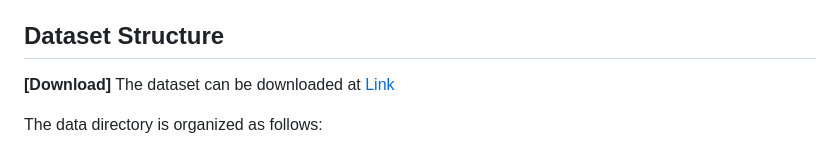
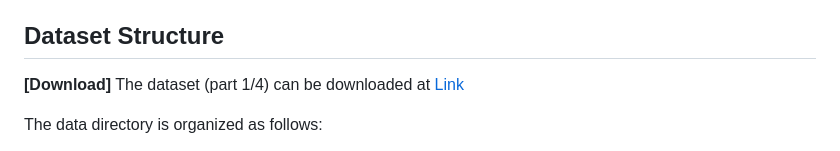
Before and after one commit to aioz-ai/AIOZ-GDANCE, a Markdown page: README.md, the part around the change. Rendered like a GitHub page.

```diff
--- a/README.md
+++ b/README.md
@@ -5,7 +5,7 @@
 > Music-driven choreography is a challenging problem with a wide variety of industrial applications. Recently, many methods have been proposed to synthesize dance motions from music for a single dancer. However, generating dance motion for a group remains an open problem. In this paper, we present GDANCE, a new large-scale dataset for music-driven group dance generation. Unlike existing datasets that only support single dance, our new dataset contains group dance videos, hence supporting the study of group choreography. We propose a semi-autonomous labeling method with humans in the loop to obtain the 3D ground truth for our dataset. The proposed dataset consists of 16.7 hours of paired music and 3D motion from in-the-wild videos, covering 7 dance styles and 16 music genres. We show that naively applying single dance generation technique to creating group dance motion may lead to unsatisfactory results, such as inconsistent movements and collisions between dancers. Based on our new dataset, we propose a new method that takes an input music sequence and a set of 3D positions of dancers to efficiently produce multiple group-coherent choreographies. We propose new evaluation metrics for measuring group dance quality and perform intensive experiments to demonstrate the effectiveness of our method. Our code and dataset will be released to facilitate future research on group dance generation.
 
 ## Dataset Structure
-**[Download]** The dataset can be downloaded at [Link](https://vision.aioz.io/f/cc712c8bc57e41d5a6ad/?dl=1)
+**[Download]** The dataset (part 1/4) can be downloaded at [Link](https://vision.aioz.io/f/cc712c8bc57e41d5a6ad/?dl=1)
 
 The data directory is organized as follows:
 - **split_sequence_names.txt**:
```
